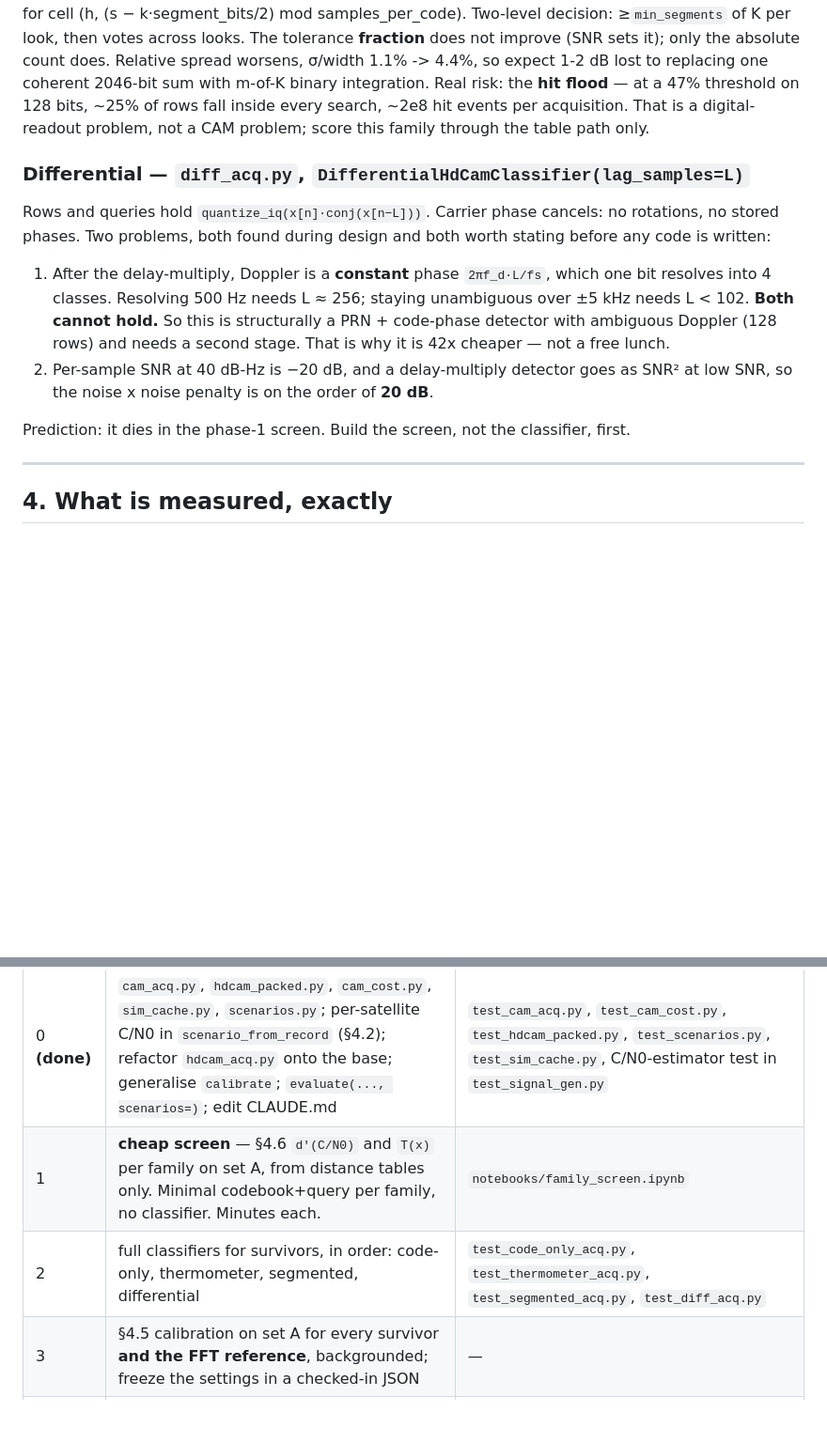
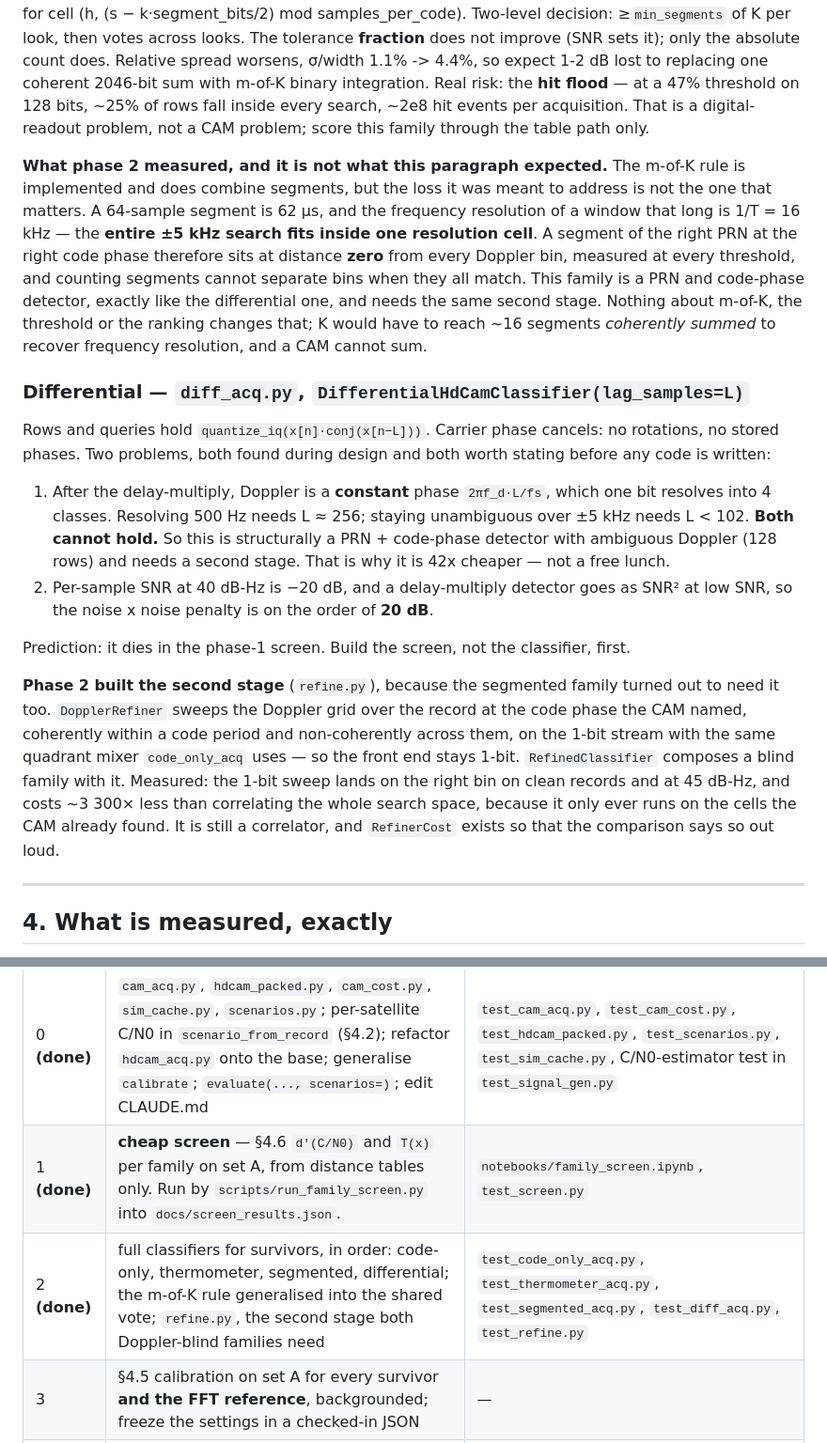
Before and after one commit to rechefe/hdcam-gps, a Markdown page: docs/CAM_FAMILY_STUDY.md, 2 parts joined by grey strips. Shown at 94% size. GitHub-like rendering; blank space fills up the shorter version.

```diff
--- a/docs/CAM_FAMILY_STUDY.md
+++ b/docs/CAM_FAMILY_STUDY.md
@@ -171,6 +171,17 @@ coherent 2046-bit sum with m-of-K binary integration. Real risk: the **hit flood
 acquisition. That is a digital-readout problem, not a CAM problem; score this family
 through the table path only.
 
+**What phase 2 measured, and it is not what this paragraph expected.** The m-of-K rule is
+implemented and does combine segments, but the loss it was meant to address is not the one
+that matters. A 64-sample segment is 62 µs, and the frequency resolution of a window that
+long is 1/T = 16 kHz — the **entire ±5 kHz search fits inside one resolution cell**. A
+segment of the right PRN at the right code phase therefore sits at distance **zero** from
+every Doppler bin, measured at every threshold, and counting segments cannot separate bins
+when they all match. This family is a PRN and code-phase detector, exactly like the
+differential one, and needs the same second stage. Nothing about m-of-K, the threshold or
+the ranking changes that; K would have to reach ~16 segments *coherently summed* to
+recover frequency resolution, and a CAM cannot sum.
+
 ### Differential — `diff_acq.py`, `DifferentialHdCamClassifier(lag_samples=L)`
 Rows and queries hold `quantize_iq(x[n]·conj(x[n−L]))`. Carrier phase cancels: no rotations,
 no stored phases. Two problems, both found during design and both worth stating before any
@@ -185,6 +196,15 @@ code is written:
    SNR, so the noise x noise penalty is on the order of **20 dB**.
 
 Prediction: it dies in the phase-1 screen. Build the screen, not the classifier, first.
+
+**Phase 2 built the second stage** (`refine.py`), because the segmented family turned out
+to need it too. `DopplerRefiner` sweeps the Doppler grid over the record at the code phase
+the CAM named, coherently within a code period and non-coherently across them, on the 1-bit
+stream with the same quadrant mixer `code_only_acq` uses — so the front end stays 1-bit.
+`RefinedClassifier` composes a blind family with it. Measured: the 1-bit sweep lands on the
+right bin on clean records and at 45 dB-Hz, and costs ~3 300× less than correlating the
+whole search space, because it only ever runs on the cells the CAM already found. It is
+still a correlator, and `RefinerCost` exists so that the comparison says so out loud.
 
 ---
 
@@ -381,8 +401,8 @@ record-average scaling only as the sampling design. No simulator patch.
 | phase | work | new tests |
 |---|---|---|
 | 0 **(done)** | `cam_acq.py`, `hdcam_packed.py`, `cam_cost.py`, `sim_cache.py`, `scenarios.py`; per-satellite C/N0 in `scenario_from_record` (§4.2); refactor `hdcam_acq.py` onto the base; generalise `calibrate`; `evaluate(..., scenarios=)`; edit CLAUDE.md | `test_cam_acq.py`, `test_cam_cost.py`, `test_hdcam_packed.py`, `test_scenarios.py`, `test_sim_cache.py`, C/N0-estimator test in `test_signal_gen.py` |
-| 1 | **cheap screen** — §4.6 `d'(C/N0)` and `T(x)` per family on set A, from distance tables only. Minimal codebook+query per family, no classifier. Minutes each. | `notebooks/family_screen.ipynb` |
-| 2 | full classifiers for survivors, in order: code-only, thermometer, segmented, differential | `test_code_only_acq.py`, `test_thermometer_acq.py`, `test_segmented_acq.py`, `test_diff_acq.py` |
+| 1 **(done)** | **cheap screen** — §4.6 `d'(C/N0)` and `T(x)` per family on set A, from distance tables only. Run by `scripts/run_family_screen.py` into `docs/screen_results.json`. | `notebooks/family_screen.ipynb`, `test_screen.py` |
+| 2 **(done)** | full classifiers for survivors, in order: code-only, thermometer, segmented, differential; the m-of-K rule generalised into the shared vote; `refine.py`, the second stage both Doppler-blind families need | `test_code_only_acq.py`, `test_thermometer_acq.py`, `test_segmented_acq.py`, `test_diff_acq.py`, `test_refine.py` |
 | 3 | §4.5 calibration on set A for every survivor **and the FFT reference**, backgrounded; freeze the settings in a checked-in JSON | — |
 | 4 | `src/hdcam_gps/compare.py` — `compare(classifiers, scenarios, target_pfa) -> Comparison` running §4.3, §4.4 and §4.7 on set B and joining them into one table | `notebooks/family_comparison.ipynb` |
 | 5 | README family table replaces the two-classifier table; PROPOSAL step 4 gets the measured numbers | — |
```
Also changed, not shown: CLAUDE.md (+20 -2 lines).
